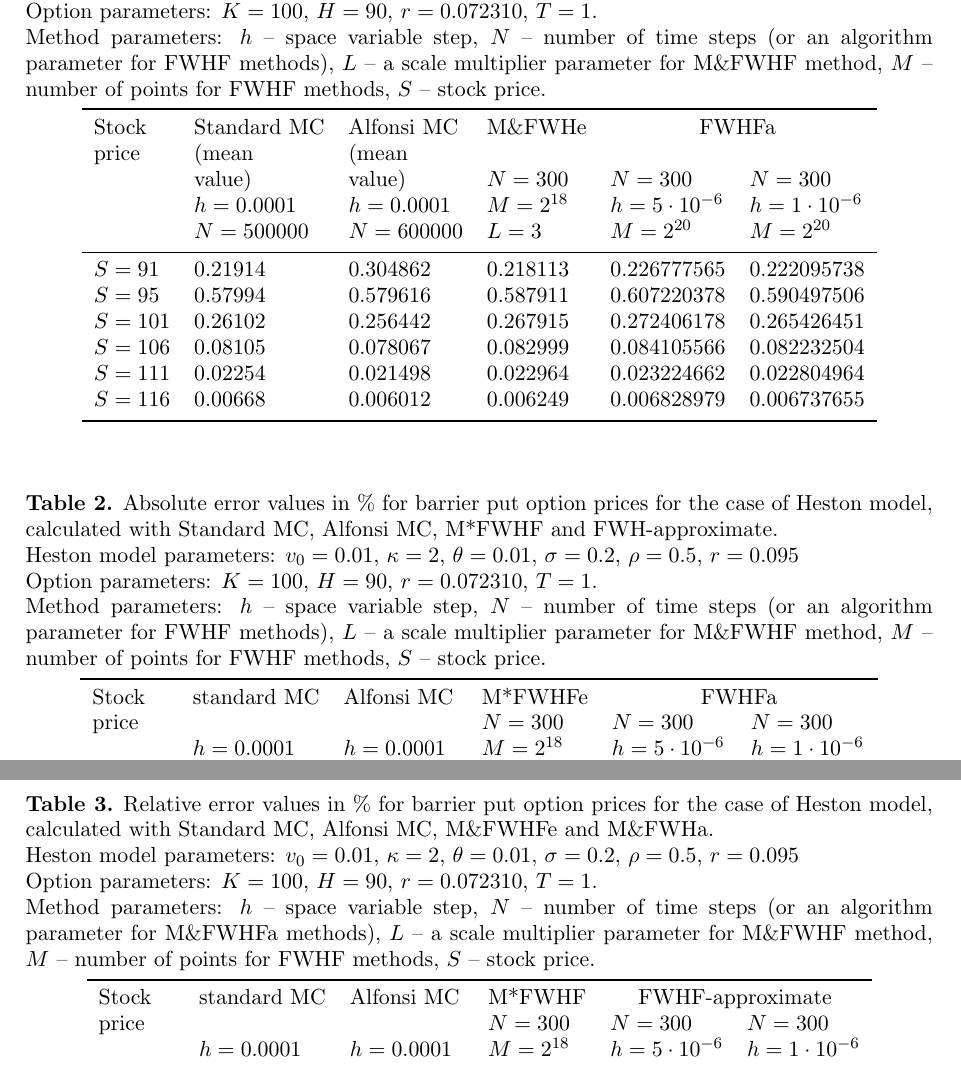
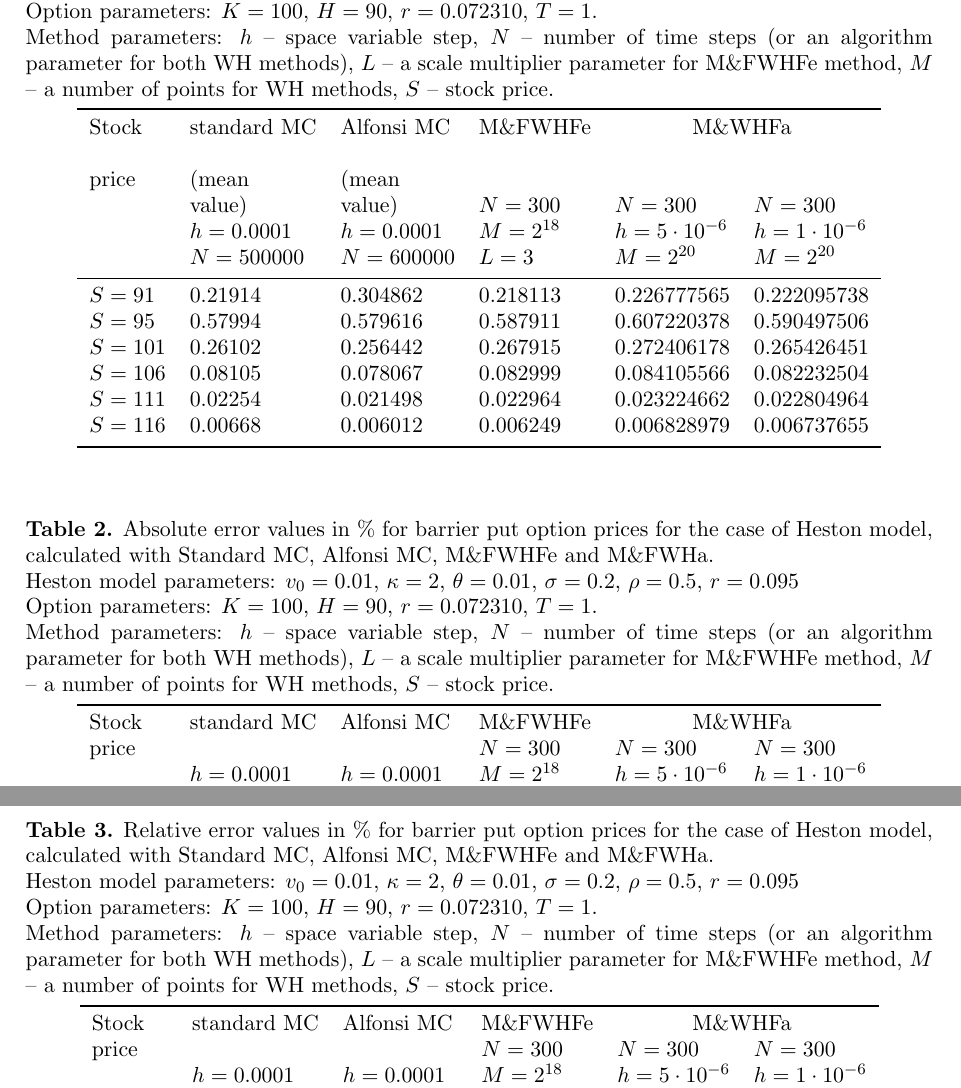
Before and after one commit to vrodochenko/paper-Voronezh-bates, a LaTeX document (paper.tex): two parts of pages 8 and 9 of 10, joined at a grey line, cut so that both start at the same text. The pictures show the PDF file paper.pdf that the author committed with the source.

Commit message:
tables and typos update

```diff
--- a/paper.tex
+++ b/paper.tex
@@ -225,8 +225,8 @@ where $q = {\Delta t}^{-1} + r$; $n = 0,1,...,N$; $k = 0,1,...,n$.
 Let us denote $\widetilde{f}_n^{k_u}(y)$ and $\widetilde{f}_n^{k_d}(y)$ the solutions for (3) and (4). Solutions to each of the problems mentioned can be written in terms of operators $\varepsilon^{+}_{q}$ and $\varepsilon^{-}_{q}$ -- the Wiener-Hopf factors (see paper \cite{kudr_and_lev}):
 
 \begin{eqnarray*}
-	f_{n}^{k_{d}}(y) = (q{\Delta \tau})^{-1} \; \varepsilon^{-}_{q} {\bf 1}_{(- \frac{\rho}{\sigma_V}V(n,k), +\infty)}(y) \; \varepsilon^{+}_{q} f_{n+1}^{k_d}(y),\\
-	f_{n}^{k_{u}}(y) = (q{\Delta \tau})^{-1} \; \varepsilon^{-}_{q} {\bf 1}_{(- \frac{\rho}{\sigma_V}V(n,k), +\infty)}(y) \; \varepsilon^{+}_{q} f_{n+1}^{k_u}(y),\\
+	f_{n}^{k_{d}}(y) = (q{\Delta \tau})^{-1} \; \varepsilon^{-}_{q} {\bf 1}_{(- \frac{\rho}{\sigma_{V(n,k)}}V(n,k), +\infty)}(y) \; \varepsilon^{+}_{q} f_{n+1}^{k_d}(y),\\
+	f_{n}^{k_{u}}(y) = (q{\Delta \tau})^{-1} \; \varepsilon^{-}_{q} {\bf 1}_{(- \frac{\rho}{\sigma_{V(n,k)}}V(n,k), +\infty)}(y) \; \varepsilon^{+}_{q} f_{n+1}^{k_u}(y),\\
 	\varepsilon^\pm_q u(x) = (2\pi)^{-1} \int_{-\infty}^{+\infty} e^{ix\xi} \phi^\pm_q (\xi) \hat{u}(\xi) d\xi.
 \end{eqnarray*}
 
@@ -285,17 +285,17 @@ Table 1 illustrates the convergence of the method, Table 2 and Table 3 shows abs
 		Heston model parameters: $v_0=0.01$, $\kappa=2$, $\theta=0.01$, $\sigma=0.2$, $ \rho = 0.5$, $ r = 0.095 $ \\
 		Option parameters: $K=100$, $H=90$, $r=0.072310$, $T=1$.\\
 		Method parameters: $h$ -- space variable step, $N$ -- number of time steps
-		(or an algorithm parameter for FWHF methods), $L$ -- a scale multiplier parameter for M\&FWHF method, $M$ -- number of points for FWHF methods, $S$ -- stock price.}
+		(or an algorithm parameter for both WH methods), $L$ -- a scale multiplier parameter for M\&FWHFe method, $M$ -- a number of points for WH methods, $S$ -- stock price.}
 
 	\begin{center}
 		\lineup
 		\begin{tabular}{*{6}{l}}
 			\br
-			Stock   & Standard MC& Alfonsi MC  & M\&FWHe        &\multicolumn{2}{c}{FWHFa} \cr
-			price 	& (mean  	& (mean  	    &              &                  &                    \cr
-			      	& value) 	& value)  	    &  $N=300$     &   $N=300$        &  $N=300$           \cr
-			& $h=0.0001$& $h=0.0001$	& $M=2^{18}$   & $h=5\cdot10^{-6}$& $h=1\cdot10^{-6}$  \cr
-			& $N=500000$& $N=600000$    & $L=3$        &   $M=2^{20}$     &  $M=2^{20}$        \cr
+			Stock	& standard MC& Alfonsi MC  & M\&FWHFe      &\multicolumn{2}{c}{M\&WHFa}        \cr \cr
+			price 	& (mean  	& (mean  	    &              &                  &                \cr
+			      	& value) 	& value)  	    &  $N=300$     &   $N=300$        &  $N=300$       \cr
+			& $h=0.0001$& $h=0.0001$	& $M=2^{18}$   & $h=5\cdot10^{-6}$& $h=1\cdot10^{-6}$      \cr
+			& $N=500000$& $N=600000$    & $L=3$        &   $M=2^{20}$     &  $M=2^{20}$            \cr
 			\mr
 			$S=91$  &  0.21914  &   0.304862    &   0.218113   &   0.226777565    &   0.222095738  \cr
 			$S=95$  &  0.57994  &   0.579616    &   0.587911   &   0.607220378    &   0.590497506  \cr
@@ -310,27 +310,27 @@ Table 1 illustrates the convergence of the method, Table 2 and Table 3 shows abs
 
 \begin{table}[h]
 	\caption{\label{ae_values} Absolute error values in \% for barrier put option prices for the case of Heston model, calculated with
-		Standard MC, Alfonsi MC, M*FWHF and FWH-approximate. \\
+	Standard MC, Alfonsi MC, M\&FWHFe and M\&FWHa. \\
 	Heston model parameters: $v_0=0.01$, $\kappa=2$, $\theta=0.01$, $\sigma=0.2$, $ \rho = 0.5$, $ r = 0.095 $ \\
 	Option parameters: $K=100$, $H=90$, $r=0.072310$, $T=1$.\\
 	Method parameters: $h$ -- space variable step, $N$ -- number of time steps
-		(or an algorithm parameter for FWHF methods), $L$ -- a scale multiplier parameter for M\&FWHF method, $M$ -- number of points for FWHF methods, $S$ -- stock price.}
+	(or an algorithm parameter for both WH methods), $L$ -- a scale multiplier parameter for M\&FWHFe method, $M$ -- a number of points for WH methods, $S$ -- stock price.}
 
 	\begin{center}
 		\lineup
 		\begin{tabular}{*{6}{l}}
 			\br
-			Stock	& standard MC& Alfonsi MC  & M*FWHFe        &\multicolumn{2}{c}{FWHFa} \cr
+			Stock	& standard MC& Alfonsi MC  & M\&FWHFe      &\multicolumn{2}{c}{M\&WHFa}        \cr
 			price  	&  	        &   	    &  $N=300$     &   $N=300$        &  $N=300$           \cr
-			& $h=0.0001$& $h=0.0001$	& $M=2^{18}$   & $h=5\cdot10^{-6}$& $h=1\cdot10^{-6}$  \cr
-			& $N=500000$& $N=600000$    & $L=3$        &   $M=2^{20}$     &  $M=2^{20}$        \cr
+			& $h=0.0001$& $h=0.0001$	& $M=2^{18}$   & $h=5\cdot10^{-6}$& $h=1\cdot10^{-6}$      \cr
+			& $N=500000$& $N=600000$    & $L=3$        &   $M=2^{20}$     &  $M=2^{20}$            \cr
 			\mr
-			$S=91$  &  0.00854646&   0.085722   &   0.001027   &   0.007637565    &   0.002955738      \cr
-			$S=95$  &  0.02783712&   0.000324   &   0.007971   &   0.027280378    &   0.010557506      \cr
-			$S=101$ &  0.01226794&   0.004578   &   0.006895   &   0.011386178    &   0.004406451      \cr
-			$S=106$ &  0.0037283 &   0.002983   &   0.001949   &   0.003055566    &   0.001182504      \cr
-			$S=111$ &  0.00153272&   0.001042   &   0.000424   &   0.000684662    &   0.000264964      \\
-			$S=116$ &  0.00044088&   0.000668   &   0.000431   &   0.000148979    &   0.000057854      \cr
+			$S=91$  &  0.00854646&   0.085722   &   0.001027   &   0.007637565    &   0.002955738  \cr
+			$S=95$  &  0.02783712&   0.000324   &   0.007971   &   0.027280378    &   0.010557506  \cr
+			$S=101$ &  0.01226794&   0.004578   &   0.006895   &   0.011386178    &   0.004406451  \cr
+			$S=106$ &  0.0037283 &   0.002983   &   0.001949   &   0.003055566    &   0.001182504  \cr
+			$S=111$ &  0.00153272&   0.001042   &   0.000424   &   0.000684662    &   0.000264964  \cr
+			$S=116$ &  0.00044088&   0.000668   &   0.000431   &   0.000148979    &   0.000057854  \cr
 			\br
 		\end{tabular}
 	\end{center}
@@ -338,29 +338,27 @@ Table 1 illustrates the convergence of the method, Table 2 and Table 3 shows abs
 
 \begin{table}[h]
 	\caption{\label{re_values} Relative error values in \% for barrier put option prices for the case of Heston model, calculated with
-		Standard MC, Alfonsi MC, M\&FWHFe and M\&FWHa. \\
+    Standard MC, Alfonsi MC, M\&FWHFe and M\&FWHa.\\
 	Heston model parameters: $v_0=0.01$, $\kappa=2$, $\theta=0.01$, $\sigma=0.2$, $ \rho = 0.5$, $ r = 0.095 $ \\
 	Option parameters: $K=100$, $H=90$, $r=0.072310$, $T=1$.\\
 	Method parameters: $h$ -- space variable step, $N$ -- number of time steps
-		(or an algorithm parameter for M\&FWHFa methods), $L$ -- a scale multiplier parameter for M\&FWHF method, $M$ -- number of points for FWHF methods, $S$ -- stock price.}
-
-
+	(or an algorithm parameter for both WH methods), $L$ -- a scale multiplier parameter for M\&FWHFe method, $M$ -- a number of points for WH methods, $S$ -- stock price.}
 
 	\begin{center}
 		\lineup
 		\begin{tabular}{*{6}{l}}
 			\br
-			Stock	& standard MC& Alfonsi MC  & M*FWHF        &\multicolumn{2}{c}{FWHF-approximate} \cr
-			price  	&  	        &   	    &  $N=300$     &   $N=300$        &  $N=300$           \cr
-					& $h=0.0001$& $h=0.0001$	& $M=2^{18}$   & $h=5\cdot10^{-6}$& $h=1\cdot10^{-6}$  \cr
-					& $N=500000$& $N=600000$    & $L=3$        &   $M=2^{20}$     &  $M=2^{20}$        \cr
+			Stock	& standard MC& Alfonsi MC  & M\&FWHFe      &\multicolumn{2}{c}{M\&WHFa}          \cr
+			price  	&  	        &   	       &  $N=300$      &   $N=300$        &  $N=300$         \cr
+					& $h=0.0001$& $h=0.0001$	& $M=2^{18}$   & $h=5\cdot10^{-6}$& $h=1\cdot10^{-6}$\cr
+					& $N=500000$& $N=600000$    & $L=3$        &   $M=2^{20}$     &  $M=2^{20}$      \cr
 			\mr
-			$S=91$  &  3.9        &   39.1        &   0.5       &   3.5       &   1.3              \\
-			$S=95$  &  4.8        &   1.4         &   1.4       &   4.7       &   1.8              \\
-			$S=101$ &  4.7        &   2.6         &   2.6       &   4.4       &   1.7              \\
-			$S=106$ &  4.6        &   2.4         &   2.4       &   3.8       &   1.5              \\
-			$S=111$ &  6.8        &   1.9         &   1.9       &   3.0       &   1.2              \\
-			$S=116$ &  6.6        &   6.5         &   6.5       &   2.2       &   0.9              \\
+			$S=91$  &  3.9        &   39.1        &   0.5       &   3.5       &   1.3                \cr
+			$S=95$  &  4.8        &   1.4         &   1.4       &   4.7       &   1.8                \cr
+			$S=101$ &  4.7        &   2.6         &   2.6       &   4.4       &   1.7                \cr
+			$S=106$ &  4.6        &   2.4         &   2.4       &   3.8       &   1.5                \cr
+			$S=111$ &  6.8        &   1.9         &   1.9       &   3.0       &   1.2                \cr
+			$S=116$ &  6.6        &   6.5         &   6.5       &   2.2       &   0.9                \cr
 			\br
 		\end{tabular}
 	\end{center}
```
Also changed, not shown: paper.pdf, paper.tex (2 more changed lines). Lines whose indentation alone changed are shown as unchanged.
